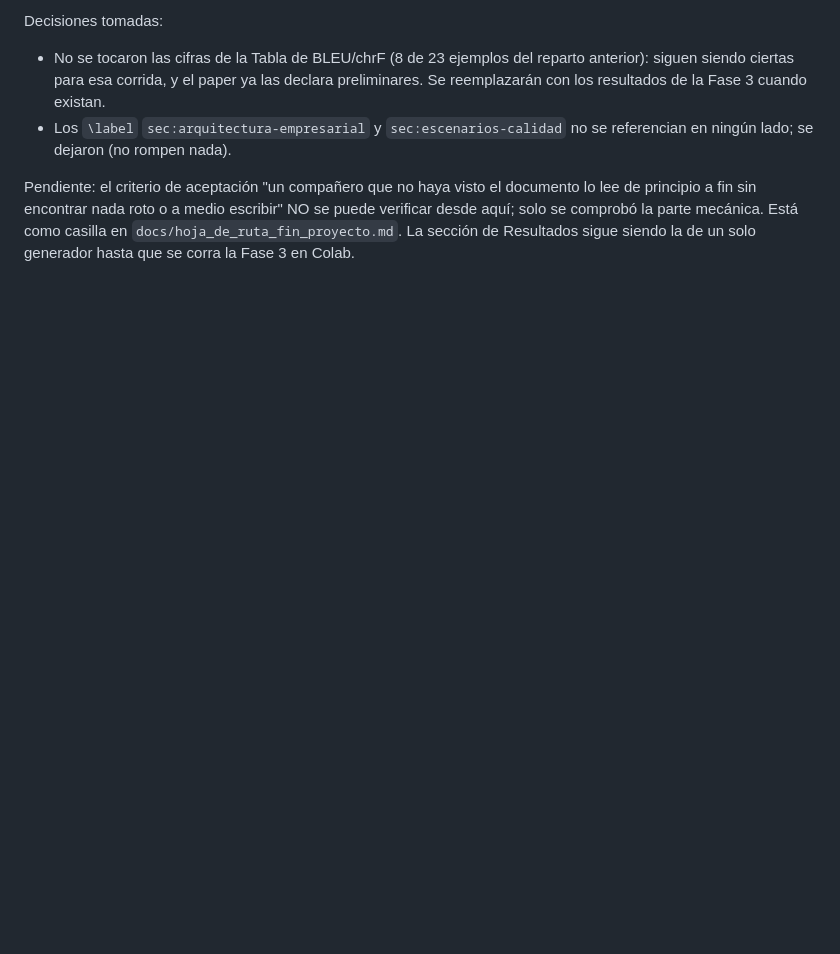
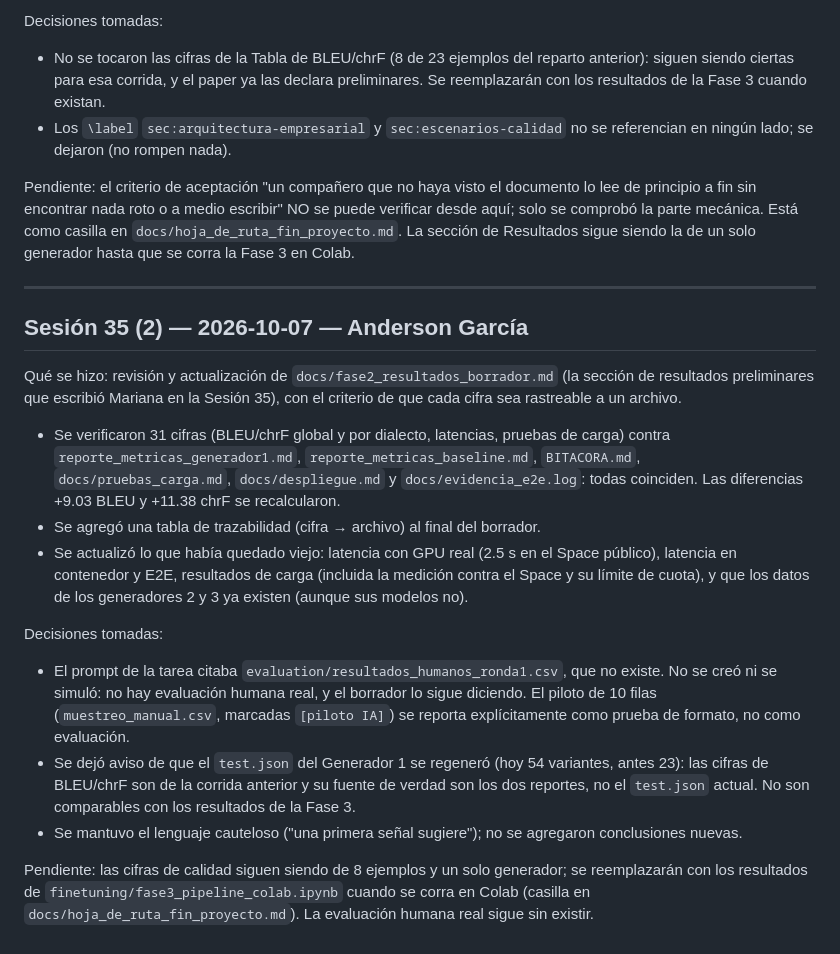
Before and after one commit to Anderfg13/traductor-jerga-dialectal-slm, a Markdown page: BITACORA.md, the part around the change. Rendered like a GitHub page; blank space fills up the shorter version.

```diff
--- a/BITACORA.md
+++ b/BITACORA.md
@@ -2565,3 +2565,19 @@ Decisiones tomadas:
 - Los `\label` `sec:arquitectura-empresarial` y `sec:escenarios-calidad` no se referencian en ningún lado; se dejaron (no rompen nada).
 
 Pendiente: el criterio de aceptación "un compañero que no haya visto el documento lo lee de principio a fin sin encontrar nada roto o a medio escribir" NO se puede verificar desde aquí; solo se comprobó la parte mecánica. Está como casilla en `docs/hoja_de_ruta_fin_proyecto.md`. La sección de Resultados sigue siendo la de un solo generador hasta que se corra la Fase 3 en Colab.
+
+---
+
+## Sesión 35 (2) — 2026-10-07 — Anderson García
+
+Qué se hizo: revisión y actualización de `docs/fase2_resultados_borrador.md` (la sección de resultados preliminares que escribió Mariana en la Sesión 35), con el criterio de que cada cifra sea rastreable a un archivo.
+- Se verificaron 31 cifras (BLEU/chrF global y por dialecto, latencias, pruebas de carga) contra `reporte_metricas_generador1.md`, `reporte_metricas_baseline.md`, `BITACORA.md`, `docs/pruebas_carga.md`, `docs/despliegue.md` y `docs/evidencia_e2e.log`: todas coinciden. Las diferencias +9.03 BLEU y +11.38 chrF se recalcularon.
+- Se agregó una tabla de trazabilidad (cifra → archivo) al final del borrador.
+- Se actualizó lo que había quedado viejo: latencia con GPU real (2.5 s en el Space público), latencia en contenedor y E2E, resultados de carga (incluida la medición contra el Space y su límite de cuota), y que los datos de los generadores 2 y 3 ya existen (aunque sus modelos no).
+
+Decisiones tomadas:
+- El prompt de la tarea citaba `evaluation/resultados_humanos_ronda1.csv`, que no existe. No se creó ni se simuló: no hay evaluación humana real, y el borrador lo sigue diciendo. El piloto de 10 filas (`muestreo_manual.csv`, marcadas `[piloto IA]`) se reporta explícitamente como prueba de formato, no como evaluación.
+- Se dejó aviso de que el `test.json` del Generador 1 se regeneró (hoy 54 variantes, antes 23): las cifras de BLEU/chrF son de la corrida anterior y su fuente de verdad son los dos reportes, no el `test.json` actual. No son comparables con los resultados de la Fase 3.
+- Se mantuvo el lenguaje cauteloso ("una primera señal sugiere"); no se agregaron conclusiones nuevas.
+
+Pendiente: las cifras de calidad siguen siendo de 8 ejemplos y un solo generador; se reemplazarán con los resultados de `finetuning/fase3_pipeline_colab.ipynb` cuando se corra en Colab (casilla en `docs/hoja_de_ruta_fin_proyecto.md`). La evaluación humana real sigue sin existir.
```
Also changed, not shown: docs/fase2_resultados_borrador.md (+70 -7 lines).
